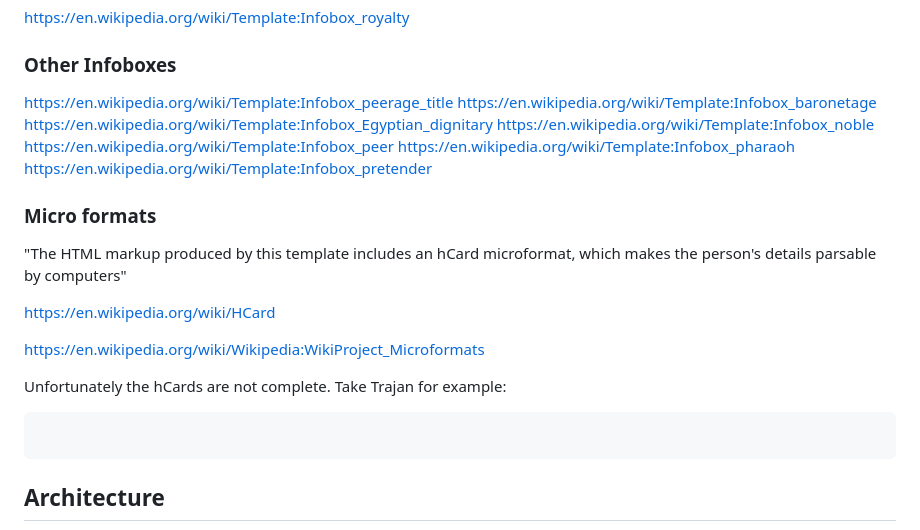
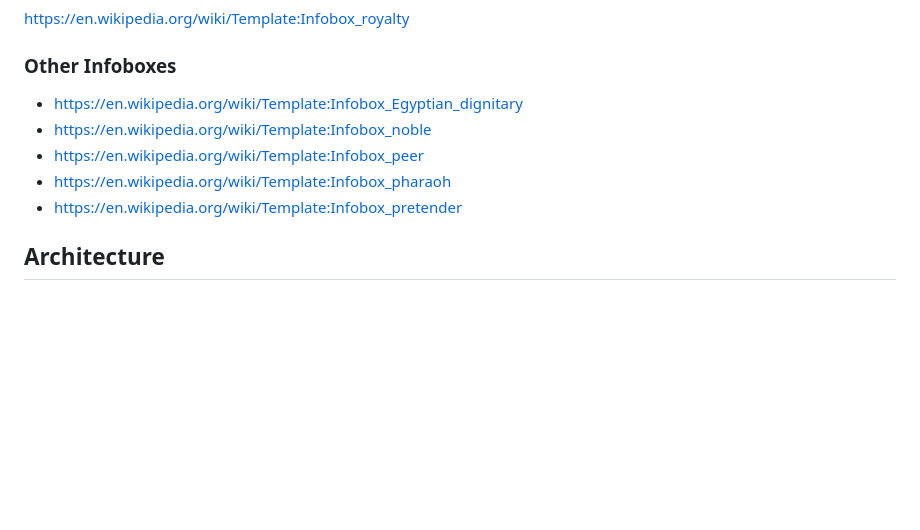
Before and after one commit to sazl/succession, a Markdown page: README.md, the part around the change printed below. Rendered like a GitHub page; blank space fills up the shorter version.

````diff
--- a/README.md
+++ b/README.md
@@ -30,28 +80,12 @@ https://en.wikipedia.org/wiki/Template:Infobox_royalty
 
 ### Other Infoboxes
 
-https://en.wikipedia.org/wiki/Template:Infobox_peerage_title
-https://en.wikipedia.org/wiki/Template:Infobox_baronetage
-https://en.wikipedia.org/wiki/Template:Infobox_Egyptian_dignitary
-https://en.wikipedia.org/wiki/Template:Infobox_noble
-https://en.wikipedia.org/wiki/Template:Infobox_peer
-https://en.wikipedia.org/wiki/Template:Infobox_pharaoh
-https://en.wikipedia.org/wiki/Template:Infobox_pretender
+- https://en.wikipedia.org/wiki/Template:Infobox_Egyptian_dignitary
+- https://en.wikipedia.org/wiki/Template:Infobox_noble
+- https://en.wikipedia.org/wiki/Template:Infobox_peer
+- https://en.wikipedia.org/wiki/Template:Infobox_pharaoh
+- https://en.wikipedia.org/wiki/Template:Infobox_pretender
 
-### Micro formats
-
-"The HTML markup produced by this template includes an hCard microformat, which makes the person's details parsable by computers"
-
-https://en.wikipedia.org/wiki/HCard
-
-https://en.wikipedia.org/wiki/Wikipedia:WikiProject_Microformats
-
-Unfortunately the hCards are not complete.
-Take Trajan for example:
-
-```
-
-```
 
 ## Architecture
 
````
Also changed, not shown: other parts of README.md (+52 -2 lines), docs/images/example.png, 2 other files.
